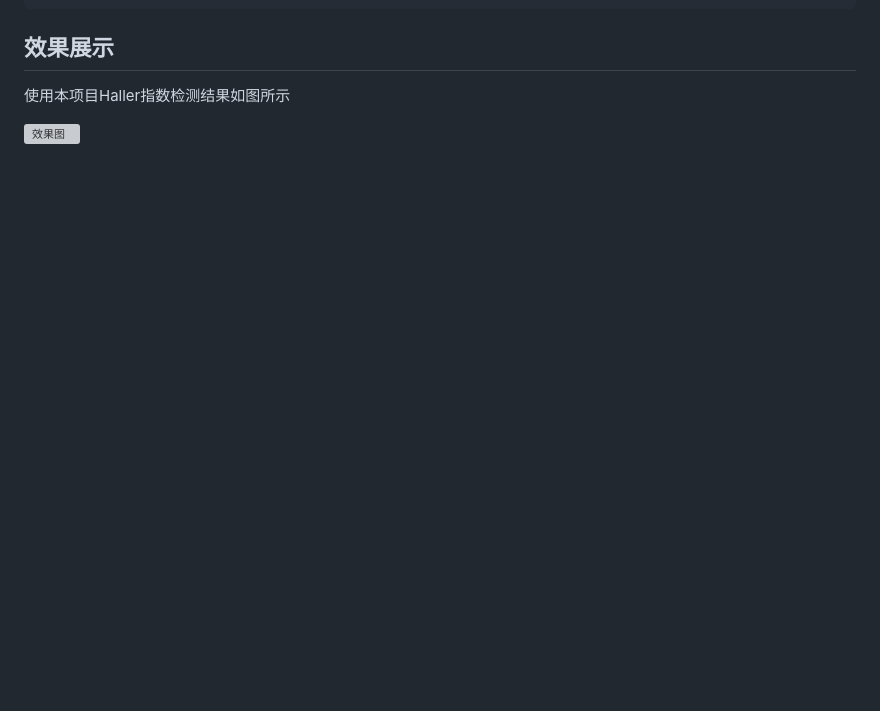
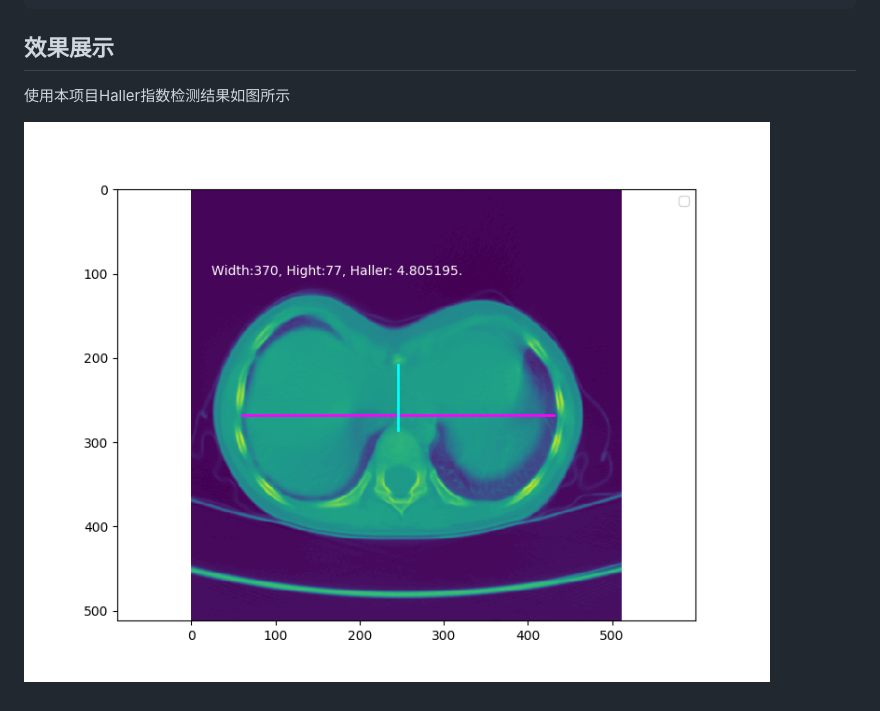
Before and after one commit to BrightXiaoHan/HallerIndex, a Markdown page: README.md, the part around the change printed below. Rendered like a GitHub page; pictures changed too: paper/result.png (added); blank space fills up the shorter version; grey boxes are pictures that could not be loaded.

```diff
--- a/README.md
+++ b/README.md
@@ -54,4 +28,4 @@ function postData(files){
 ## 效果展示
 使用本项目Haller指数检测结果如图所示
 
-![效果图](src/assets/images/result.png)
+![效果图](paper/result.png)
```
Also changed, not shown: other parts of README.md (+3 -29 lines).
